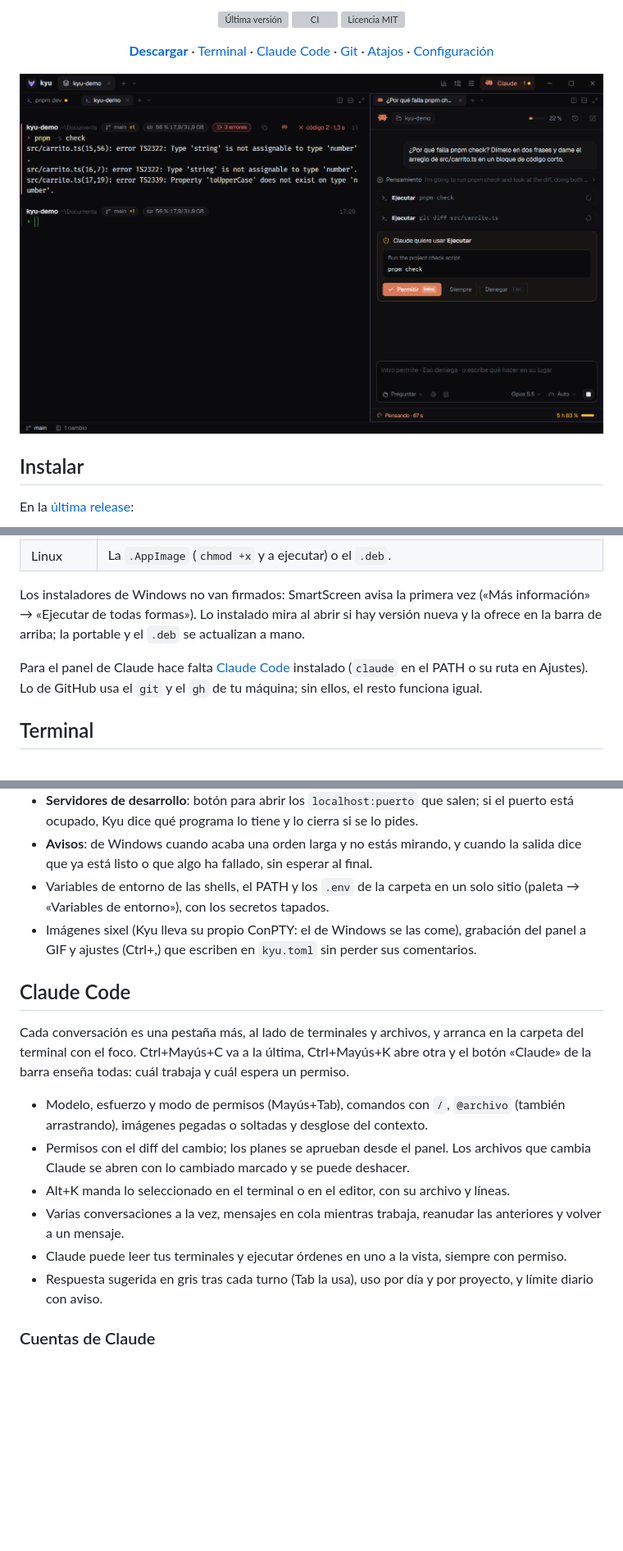
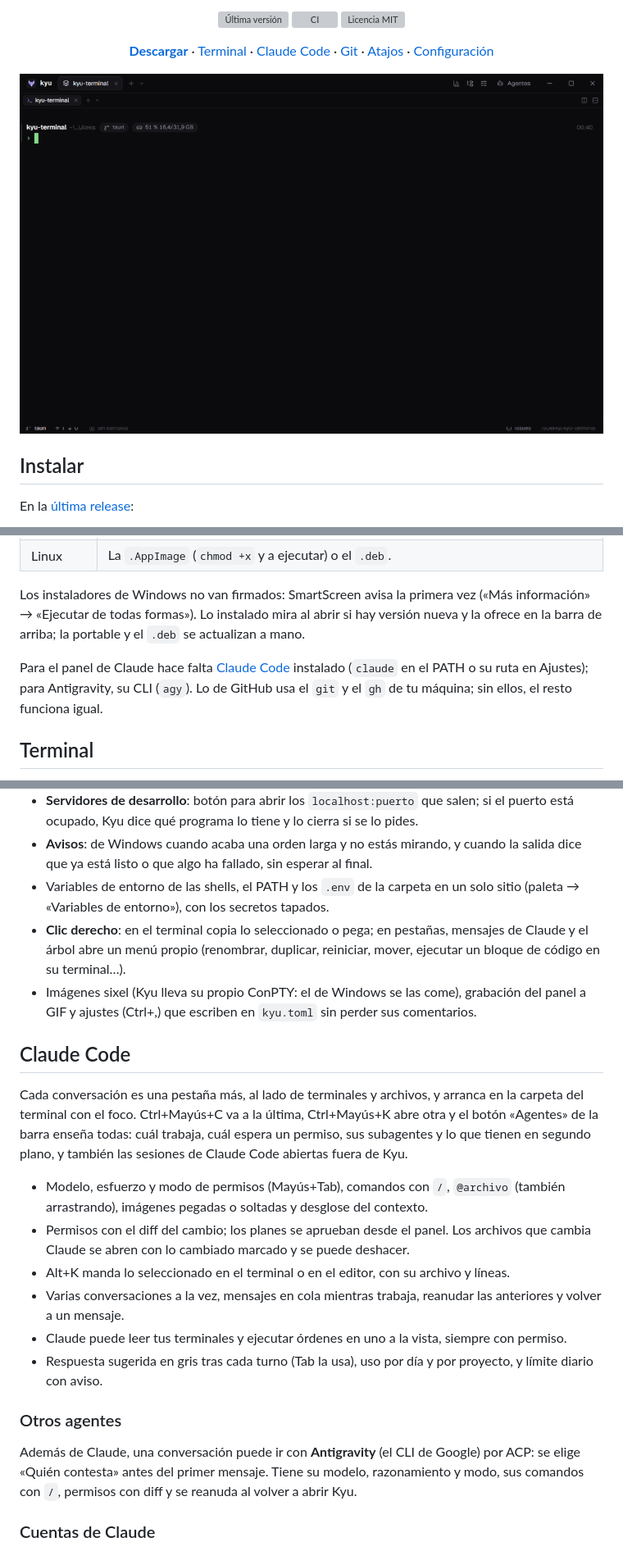
Before and after one commit to IsDerky/kyu-terminal, a Markdown page: README.md, 3 parts joined by grey strips. Shown at 82% size. Rendered like a GitHub page; pictures changed too: docs/kyu.gif (added), docs/kyu.png (deleted); blank space fills up the shorter version; grey boxes are pictures that could not be loaded.

Commit message:
docs: README con GIF, Antigravity, Agentes y clic derecho

```diff
--- a/README.md
+++ b/README.md
@@ -25,7 +25,7 @@
 </p>
 
 <p align="center">
-  <img src="docs/kyu.png" width="880" alt="Kyu con un terminal, una pestaña de archivo y una conversación con Claude">
+  <img src="docs/kyu.gif" width="880" alt="Kyu: dos órdenes de git como bloques con su rama y su tiempo, y una conversación con Claude en el panel de la derecha">
 </p>
 
 ## Instalar
@@ -39,7 +39,7 @@ En la [última release](https://github.com/IsDerky/kyu-terminal/releases/latest)
 
 Los instaladores de Windows no van firmados: SmartScreen avisa la primera vez («Más información» → «Ejecutar de todas formas»). Lo instalado mira al abrir si hay versión nueva y la ofrece en la barra de arriba; la portable y el `.deb` se actualizan a mano.
 
-Para el panel de Claude hace falta [Claude Code](https://docs.anthropic.com/claude-code) instalado (`claude` en el PATH o su ruta en Ajustes). Lo de GitHub usa el `git` y el `gh` de tu máquina; sin ellos, el resto funciona igual.
+Para el panel de Claude hace falta [Claude Code](https://docs.anthropic.com/claude-code) instalado (`claude` en el PATH o su ruta en Ajustes); para Antigravity, su CLI (`agy`). Lo de GitHub usa el `git` y el `gh` de tu máquina; sin ellos, el resto funciona igual.
 
 ## Terminal
 
@@ -54,11 +54,12 @@ Para el panel de Claude hace falta [Claude Code](https://docs.anthropic.com/clau
 - **Servidores de desarrollo**: botón para abrir los `localhost:puerto` que salen; si el puerto está ocupado, Kyu dice qué programa lo tiene y lo cierra si se lo pides.
 - **Avisos**: de Windows cuando acaba una orden larga y no estás mirando, y cuando la salida dice que ya está listo o que algo ha fallado, sin esperar al final.
 - Variables de entorno de las shells, el PATH y los `.env` de la carpeta en un solo sitio (paleta → «Variables de entorno»), con los secretos tapados.
+- **Clic derecho**: en el terminal copia lo seleccionado o pega; en pestañas, mensajes de Claude y el árbol abre un menú propio (renombrar, duplicar, reiniciar, mover, ejecutar un bloque de código en su terminal…).
 - Imágenes sixel (Kyu lleva su propio ConPTY: el de Windows se las come), grabación del panel a GIF y ajustes (Ctrl+,) que escriben en `kyu.toml` sin perder sus comentarios.
 
 ## Claude Code
 
-Cada conversación es una pestaña más, al lado de terminales y archivos, y arranca en la carpeta del terminal con el foco. Ctrl+Mayús+C va a la última, Ctrl+Mayús+K abre otra y el botón «Claude» de la barra enseña todas: cuál trabaja y cuál espera un permiso.
+Cada conversación es una pestaña más, al lado de terminales y archivos, y arranca en la carpeta del terminal con el foco. Ctrl+Mayús+C va a la última, Ctrl+Mayús+K abre otra y el botón «Agentes» de la barra enseña todas: cuál trabaja, cuál espera un permiso, sus subagentes y lo que tienen en segundo plano, y también las sesiones de Claude Code abiertas fuera de Kyu.
 
 - Modelo, esfuerzo y modo de permisos (Mayús+Tab), comandos con `/`, `@archivo` (también arrastrando), imágenes pegadas o soltadas y desglose del contexto.
 - Permisos con el diff del cambio; los planes se aprueban desde el panel. Los archivos que cambia Claude se abren con lo cambiado marcado y se puede deshacer.
@@ -66,6 +67,10 @@ Cada conversación es una pestaña más, al lado de terminales y archivos, y arr
 - Varias conversaciones a la vez, mensajes en cola mientras trabaja, reanudar las anteriores y volver a un mensaje.
 - Claude puede leer tus terminales y ejecutar órdenes en uno a la vista, siempre con permiso.
 - Respuesta sugerida en gris tras cada turno (Tab la usa), uso por día y por proyecto, y límite diario con aviso.
+
+### Otros agentes
+
+Además de Claude, una conversación puede ir con **Antigravity** (el CLI de Google) por ACP: se elige «Quién contesta» antes del primer mensaje. Tiene su modelo, razonamiento y modo, sus comandos con `/`, permisos con diff y se reanuda al volver a abrir Kyu.
 
 ### Cuentas de Claude
 
```
Also changed, not shown: other parts of README.md (+1 -1 lines).
